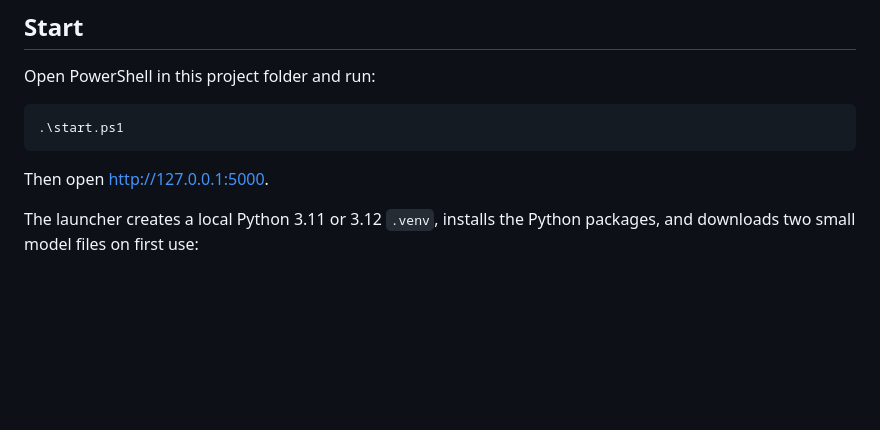
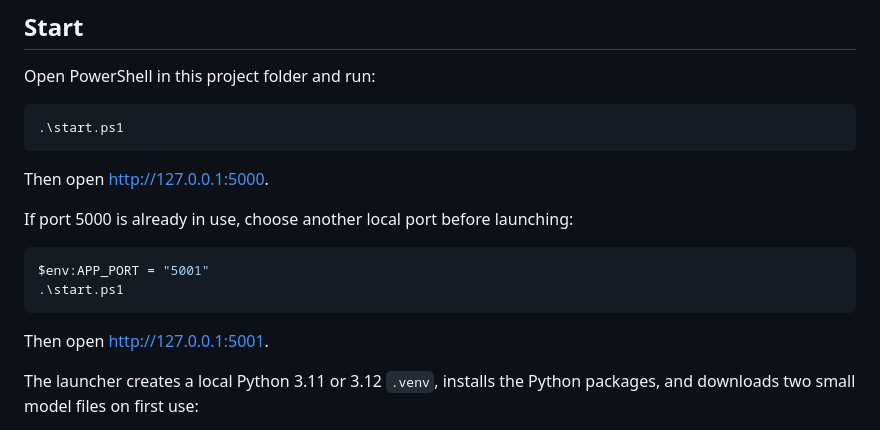
Before and after one commit to Sapnap67/DreamTeam-HHCC, a Markdown page: vision/README.md, the part around the change. GitHub-like rendering; blank space fills up the shorter version.

Commit message:
Document alternate port startup

````diff
--- a/vision/README.md
+++ b/vision/README.md
@@ -13,6 +13,15 @@ Open PowerShell in this project folder and run:
 ```
 
 Then open <http://127.0.0.1:5000>.
+
+If port 5000 is already in use, choose another local port before launching:
+
+```powershell
+$env:APP_PORT = "5001"
+.\start.ps1
+```
+
+Then open <http://127.0.0.1:5001>.
 
 The launcher creates a local Python 3.11 or 3.12 `.venv`, installs the Python packages, and downloads two small model files on first use:
 
````
